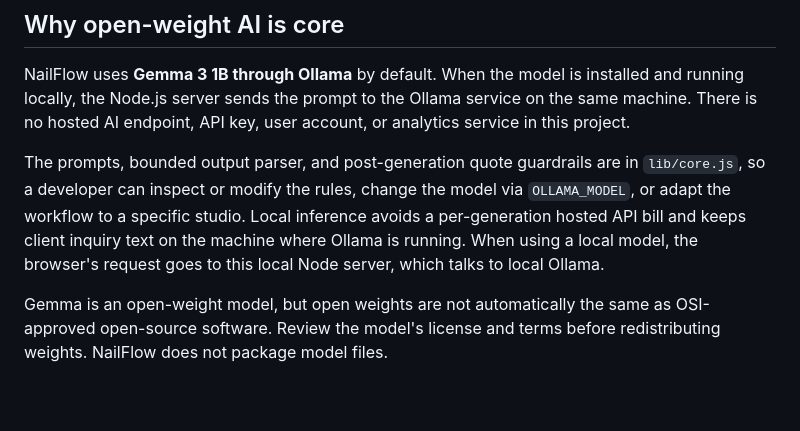
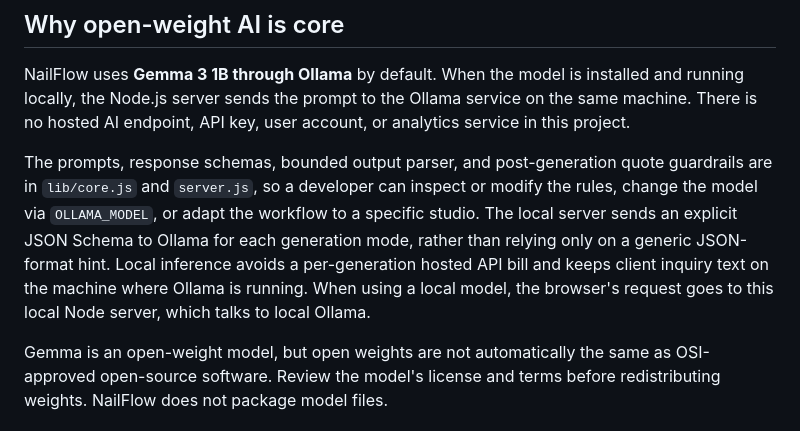
Before and after one commit to yagnik-satani-otelier/NailFlow-AI, a Markdown page: README.md, the part around the change. GitHub-like rendering; blank space fills up the shorter version.

Commit message:
docs: explain schema-constrained Gemma output

```diff
--- a/README.md
+++ b/README.md
@@ -31,7 +31,7 @@ The screenshots below show the current UI in clearly labelled Template Mode. Rea
 
 NailFlow uses **Gemma 3 1B through Ollama** by default. When the model is installed and running locally, the Node.js server sends the prompt to the Ollama service on the same machine. There is no hosted AI endpoint, API key, user account, or analytics service in this project.
 
-The prompts, bounded output parser, and post-generation quote guardrails are in `lib/core.js`, so a developer can inspect or modify the rules, change the model via `OLLAMA_MODEL`, or adapt the workflow to a specific studio. Local inference avoids a per-generation hosted API bill and keeps client inquiry text on the machine where Ollama is running. When using a local model, the browser's request goes to this local Node server, which talks to local Ollama.
+The prompts, response schemas, bounded output parser, and post-generation quote guardrails are in `lib/core.js` and `server.js`, so a developer can inspect or modify the rules, change the model via `OLLAMA_MODEL`, or adapt the workflow to a specific studio. The local server sends an explicit JSON Schema to Ollama for each generation mode, rather than relying only on a generic JSON-format hint. Local inference avoids a per-generation hosted API bill and keeps client inquiry text on the machine where Ollama is running. When using a local model, the browser's request goes to this local Node server, which talks to local Ollama.
 
 Gemma is an open-weight model, but open weights are not automatically the same as OSI-approved open-source software. Review the model's license and terms before redistributing weights. NailFlow does not package model files.
 
```
